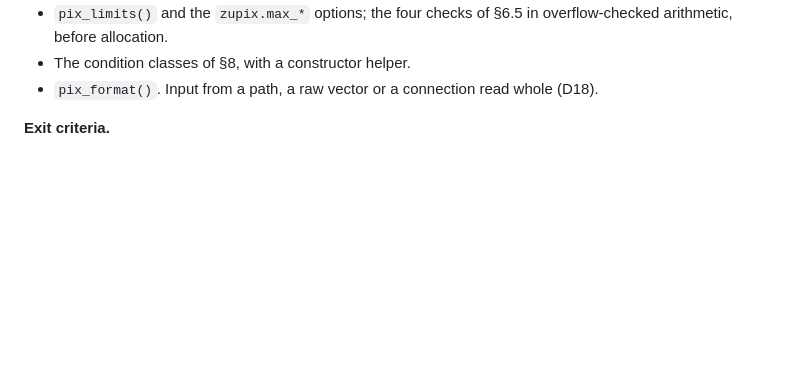
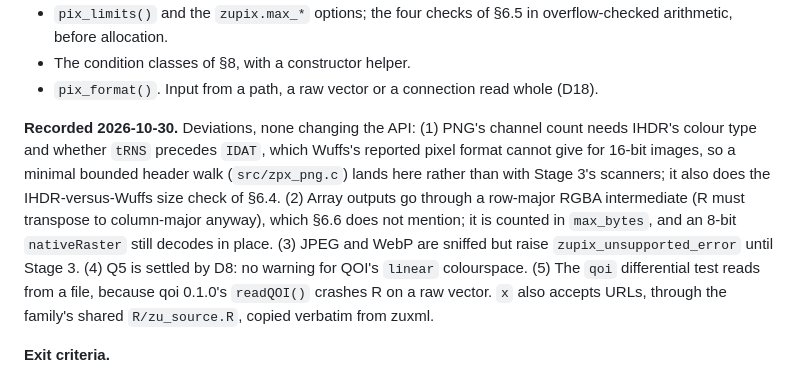
Before and after one commit to pedrobtz/zupix, a Markdown page: .agents/roadmap.md, the part around one of its changes. Drawn GitHub-style; blank space fills up the shorter version.

Commit message:
Record Stage 2 in the roadmap and CLAUDE.md
Co-Authored-By: Claude Opus 5.5 <noreply@anthropic.com>

```diff
--- a/.agents/roadmap.md
+++ b/.agents/roadmap.md
@@ -153,6 +153,20 @@ every limit checked before allocation.
 - The condition classes of §8, with a constructor helper.
 - `pix_format()`. Input from a path, a raw vector or a connection read
   whole (D18).
+
+**Recorded 2026-10-30.** Deviations, none changing the API: (1) PNG's
+channel count needs IHDR's colour type and whether `tRNS` precedes `IDAT`,
+which Wuffs's reported pixel format cannot give for 16-bit images, so a
+minimal bounded header walk (`src/zpx_png.c`) lands here rather than with
+Stage 3's scanners; it also does the IHDR-versus-Wuffs size check of §6.4.
+(2) Array outputs go through a row-major RGBA intermediate (R must
+transpose to column-major anyway), which §6.6 does not mention; it is
+counted in `max_bytes`, and an 8-bit `nativeRaster` still decodes in
+place. (3) JPEG and WebP are sniffed but raise `zupix_unsupported_error`
+until Stage 3. (4) Q5 is settled by D8: no warning for QOI's `linear`
+colourspace. (5) The `qoi` differential test reads from a file, because
+qoi 0.1.0's `readQOI()` crashes R on a raw vector. `x` also accepts URLs,
+through the family's shared `R/zu_source.R`, copied verbatim from zuxml.
 
 **Exit criteria.**
 
```
Also changed, not shown: other parts of .agents/roadmap.md (+1 -1 lines), CLAUDE.md (+10 -1 lines).
